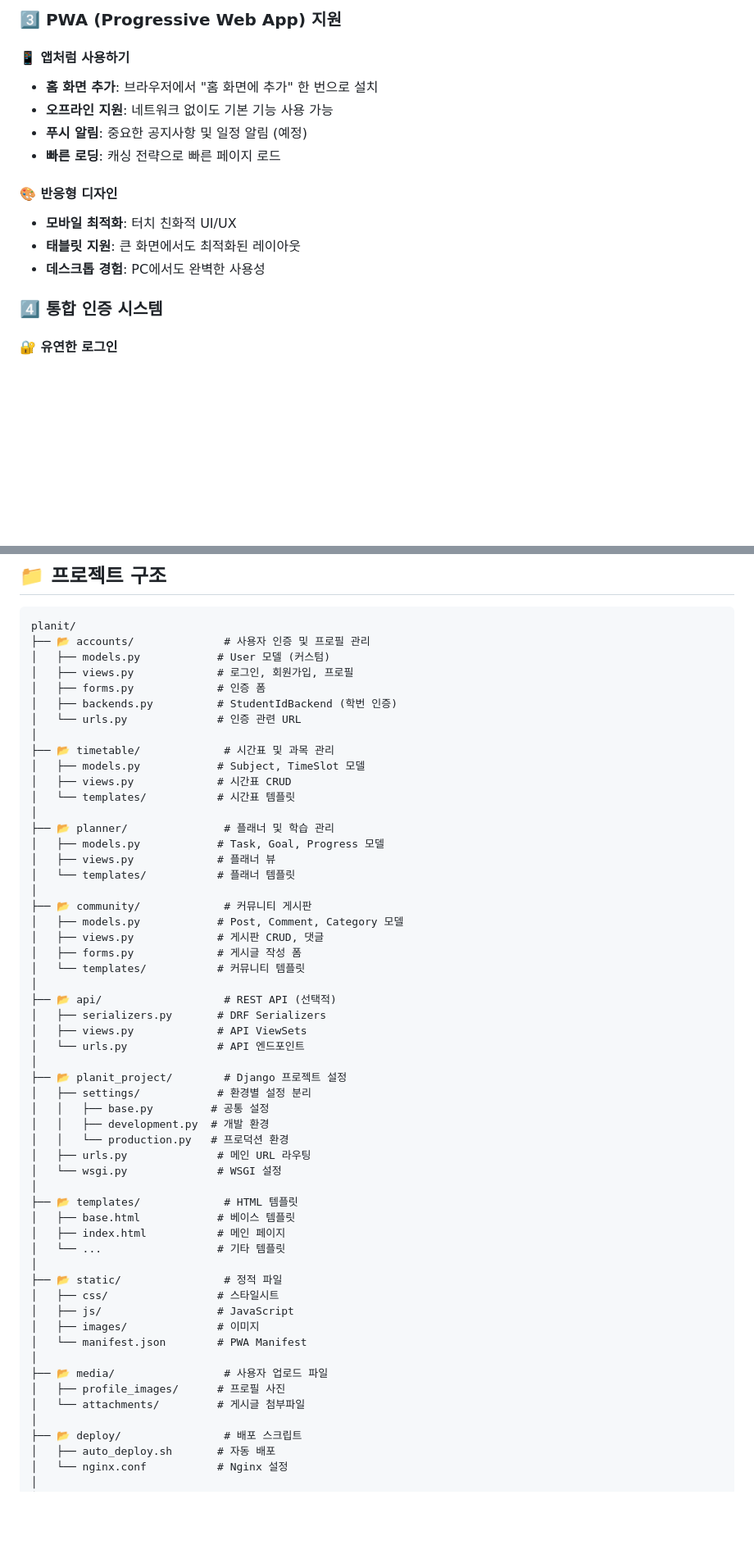
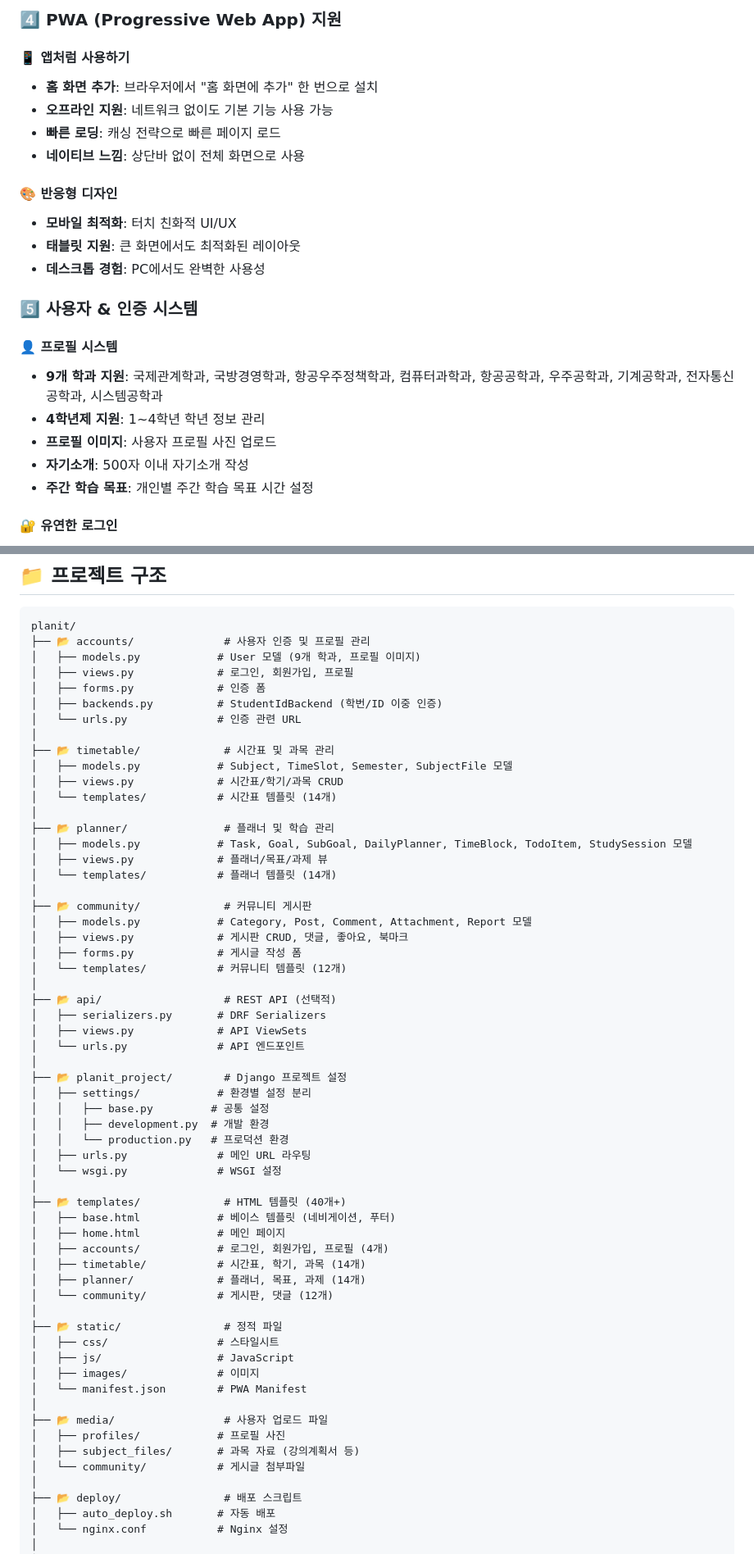
Before and after one commit to whwjdgml0508/planit, a Markdown page: Desktop/planit/README.md, 2 parts joined by grey strips. Shown at 82% size. GitHub-like rendering; blank space fills up the shorter version.

````diff
--- a/Desktop/planit/README.md
+++ b/Desktop/planit/README.md
@@ -98,18 +123,25 @@
 
-### 3️⃣ PWA (Progressive Web App) 지원
+### 4️⃣ PWA (Progressive Web App) 지원
 
 #### 📱 앱처럼 사용하기
 - **홈 화면 추가**: 브라우저에서 "홈 화면에 추가" 한 번으로 설치
 - **오프라인 지원**: 네트워크 없이도 기본 기능 사용 가능
-- **푸시 알림**: 중요한 공지사항 및 일정 알림 (예정)
 - **빠른 로딩**: 캐싱 전략으로 빠른 페이지 로드
+- **네이티브 느낌**: 상단바 없이 전체 화면으로 사용
 
 #### 🎨 반응형 디자인
 - **모바일 최적화**: 터치 친화적 UI/UX
 - **태블릿 지원**: 큰 화면에서도 최적화된 레이아웃
 - **데스크톱 경험**: PC에서도 완벽한 사용성
 
-### 4️⃣ 통합 인증 시스템
+### 5️⃣ 사용자 & 인증 시스템
+
+#### 👤 프로필 시스템
+- **9개 학과 지원**: 국제관계학과, 국방경영학과, 항공우주정책학과, 컴퓨터과학과, 항공공학과, 우주공학과, 기계공학과, 전자통신공학과, 시스템공학과
+- **4학년제 지원**: 1~4학년 학년 정보 관리
+- **프로필 이미지**: 사용자 프로필 사진 업로드
+- **자기소개**: 500자 이내 자기소개 작성
+- **주간 학습 목표**: 개인별 주간 학습 목표 시간 설정
 
 #### 🔐 유연한 로그인
 - **이중 인증 방식**: 학번(7자리) 또는 사용자 ID로 로그인
@@ -242,27 +274,27 @@ docker-compose -f docker-compose.prod.yml up -d
 ```
 planit/
 ├── 📂 accounts/              # 사용자 인증 및 프로필 관리
-│   ├── models.py            # User 모델 (커스텀)
+│   ├── models.py            # User 모델 (9개 학과, 프로필 이미지)
 │   ├── views.py             # 로그인, 회원가입, 프로필
 │   ├── forms.py             # 인증 폼
-│   ├── backends.py          # StudentIdBackend (학번 인증)
+│   ├── backends.py          # StudentIdBackend (학번/ID 이중 인증)
 │   └── urls.py              # 인증 관련 URL
 │
 ├── 📂 timetable/             # 시간표 및 과목 관리
-│   ├── models.py            # Subject, TimeSlot 모델
-│   ├── views.py             # 시간표 CRUD
-│   └── templates/           # 시간표 템플릿
+│   ├── models.py            # Subject, TimeSlot, Semester, SubjectFile 모델
+│   ├── views.py             # 시간표/학기/과목 CRUD
+│   └── templates/           # 시간표 템플릿 (14개)
 │
 ├── 📂 planner/               # 플래너 및 학습 관리
-│   ├── models.py            # Task, Goal, Progress 모델
-│   ├── views.py             # 플래너 뷰
-│   └── templates/           # 플래너 템플릿
+│   ├── models.py            # Task, Goal, SubGoal, DailyPlanner, TimeBlock, TodoItem, StudySession 모델
+│   ├── views.py             # 플래너/목표/과제 뷰
+│   └── templates/           # 플래너 템플릿 (14개)
 │
 ├── 📂 community/             # 커뮤니티 게시판
-│   ├── models.py            # Post, Comment, Category 모델
-│   ├── views.py             # 게시판 CRUD, 댓글
+│   ├── models.py            # Category, Post, Comment, Attachment, Report 모델
+│   ├── views.py             # 게시판 CRUD, 댓글, 좋아요, 북마크
 │   ├── forms.py             # 게시글 작성 폼
-│   └── templates/           # 커뮤니티 템플릿
+│   └── templates/           # 커뮤니티 템플릿 (12개)
 │
 ├── 📂 api/                   # REST API (선택적)
 │   ├── serializers.py       # DRF Serializers
@@ -277,10 +309,13 @@ planit/
 │   ├── urls.py              # 메인 URL 라우팅
 │   └── wsgi.py              # WSGI 설정
 │
-├── 📂 templates/             # HTML 템플릿
-│   ├── base.html            # 베이스 템플릿
-│   ├── index.html           # 메인 페이지
-│   └── ...                  # 기타 템플릿
+├── 📂 templates/             # HTML 템플릿 (40개+)
+│   ├── base.html            # 베이스 템플릿 (네비게이션, 푸터)
+│   ├── home.html            # 메인 페이지
+│   ├── accounts/            # 로그인, 회원가입, 프로필 (4개)
+│   ├── timetable/           # 시간표, 학기, 과목 (14개)
+│   ├── planner/             # 플래너, 목표, 과제 (14개)
+│   └── community/           # 게시판, 댓글 (12개)
 │
 ├── 📂 static/                # 정적 파일
 │   ├── css/                 # 스타일시트
@@ -289,8 +324,9 @@ planit/
 │   └── manifest.json        # PWA Manifest
 │
 ├── 📂 media/                 # 사용자 업로드 파일
-│   ├── profile_images/      # 프로필 사진
-│   └── attachments/         # 게시글 첨부파일
+│   ├── profiles/            # 프로필 사진
+│   ├── subject_files/       # 과목 자료 (강의계획서 등)
+│   └── community/           # 게시글 첨부파일
 │
 ├── 📂 deploy/                # 배포 스크립트
 │   ├── auto_deploy.sh       # 자동 배포
````
Also changed, not shown: other parts of Desktop/planit/README.md (+73 -39 lines).
